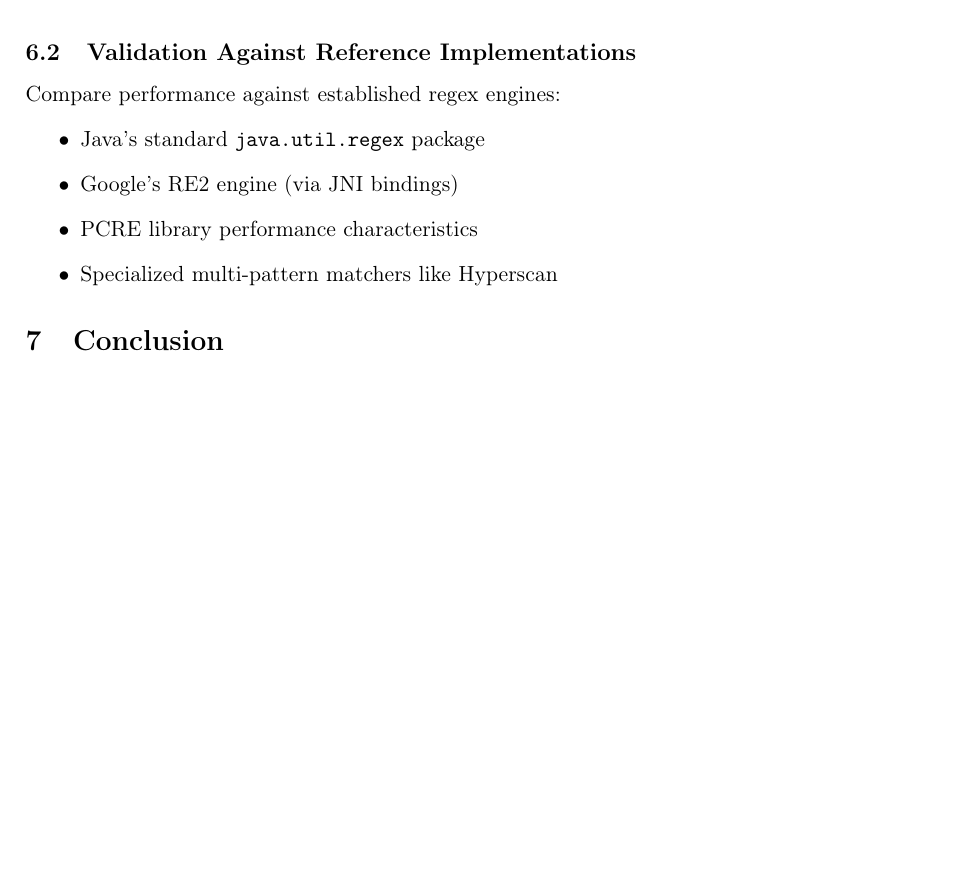
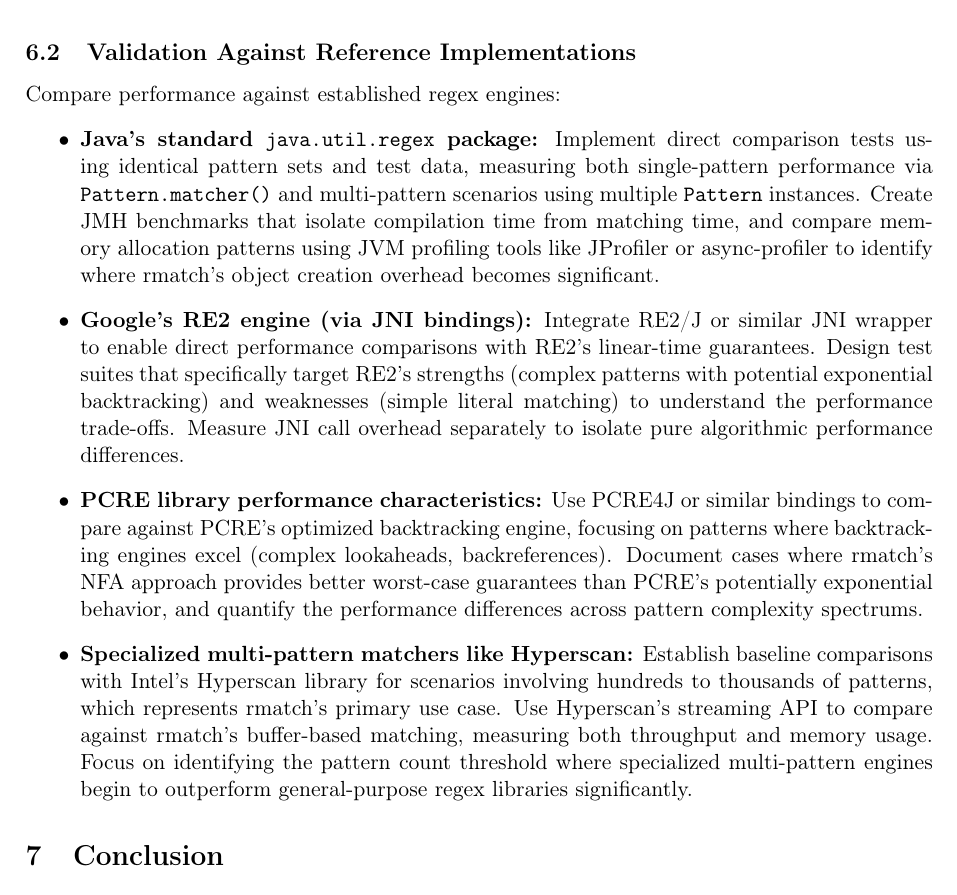
Before and after one commit to la3lma/rmatch, a LaTeX paper (analysis/analysis.tex): part of page 12 of 12 before the commit and part of page 12 of 13 after it, cut so that both start at the same text, the shorter picture padded with empty space. Compiled offline with pdfLaTeX.

Commit message:
More details

```diff
--- a/analysis/analysis.tex
+++ b/analysis/analysis.tex
@@ -354,10 +354,13 @@ Phase 3 & 4-6 weeks & SIMD operations, advanced state management & 2-4x \\
 
 Compare performance against established regex engines:
 \begin{itemize}
-\item Java's standard \texttt{java.util.regex} package
-\item Google's RE2 engine (via JNI bindings)
-\item PCRE library performance characteristics
-\item Specialized multi-pattern matchers like Hyperscan
+\item \textbf{Java's standard \texttt{java.util.regex} package:} Implement direct comparison tests using identical pattern sets and test data, measuring both single-pattern performance via \texttt{Pattern.matcher()} and multi-pattern scenarios using multiple \texttt{Pattern} instances. Create JMH benchmarks that isolate compilation time from matching time, and compare memory allocation patterns using JVM profiling tools like JProfiler or async-profiler to identify where rmatch's object creation overhead becomes significant.
+
+\item \textbf{Google's RE2 engine (via JNI bindings):} Integrate RE2/J or similar JNI wrapper to enable direct performance comparisons with RE2's linear-time guarantees. Design test suites that specifically target RE2's strengths (complex patterns with potential exponential backtracking) and weaknesses (simple literal matching) to understand the performance trade-offs. Measure JNI call overhead separately to isolate pure algorithmic performance differences.
+
+\item \textbf{PCRE library performance characteristics:} Use PCRE4J or similar bindings to compare against PCRE's optimized backtracking engine, focusing on patterns where backtracking engines excel (complex lookaheads, backreferences). Document cases where rmatch's NFA approach provides better worst-case guarantees than PCRE's potentially exponential behavior, and quantify the performance differences across pattern complexity spectrums.
+
+\item \textbf{Specialized multi-pattern matchers like Hyperscan:} Establish baseline comparisons with Intel's Hyperscan library for scenarios involving hundreds to thousands of patterns, which represents rmatch's primary use case. Use Hyperscan's streaming API to compare against rmatch's buffer-based matching, measuring both throughput and memory usage. Focus on identifying the pattern count threshold where specialized multi-pattern engines begin to outperform general-purpose regex libraries significantly.
 \end{itemize}
 
 \section{Conclusion}
```
Also changed, not shown: analysis/analysis.pdf, 1 other file.
